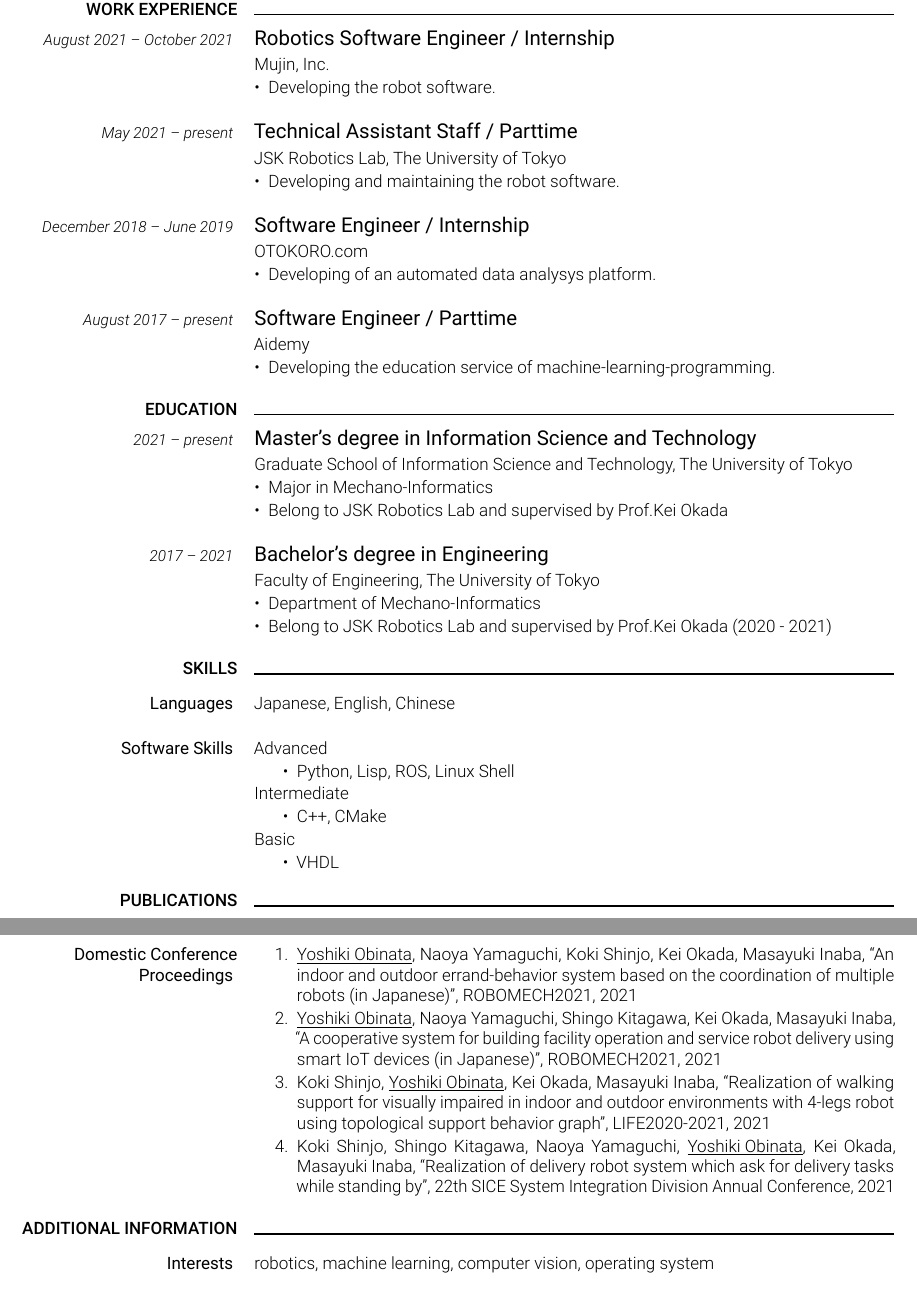
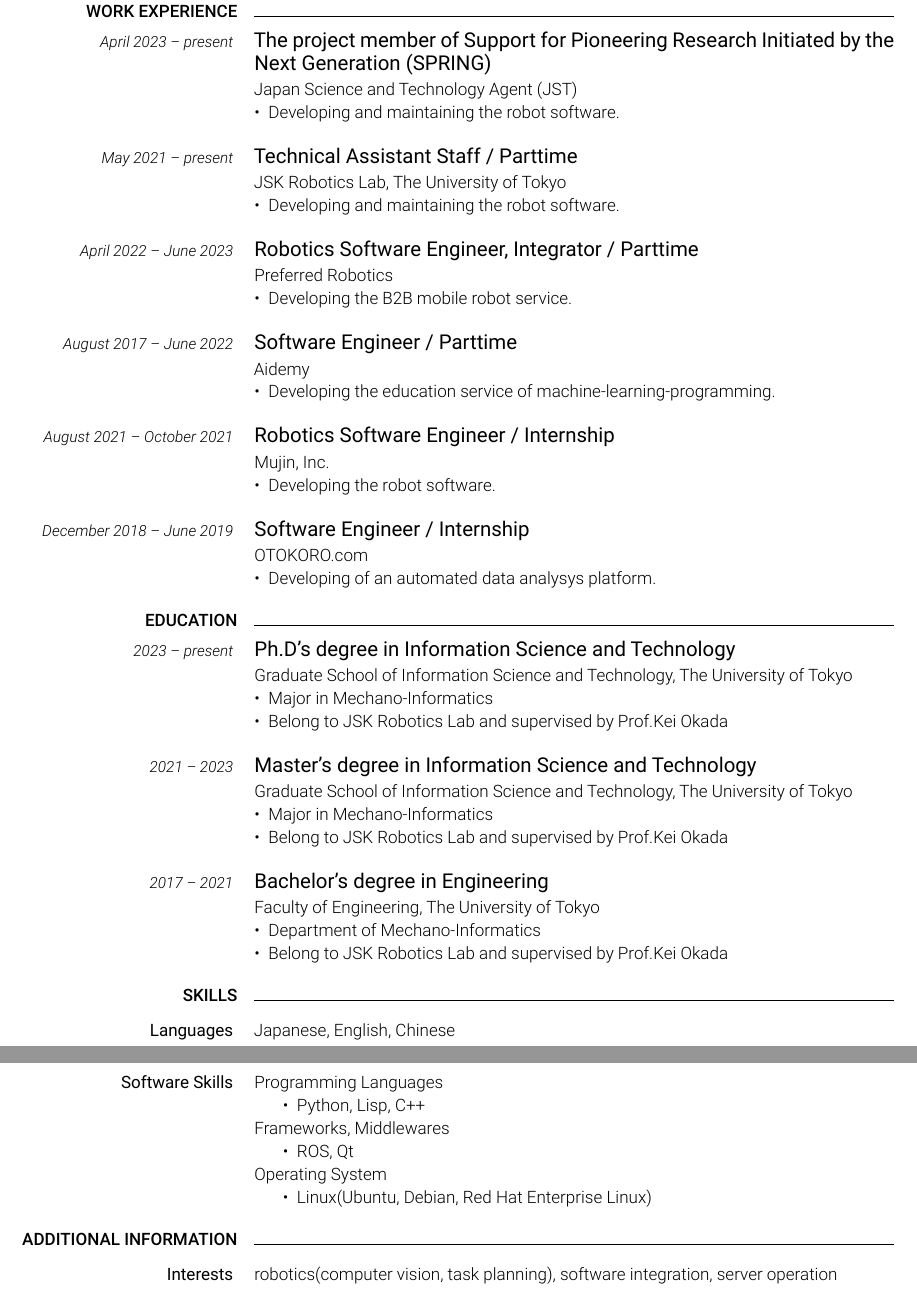
Before and after one commit to mqcmd196/cv, a LaTeX CV (cv.tex): two parts of pages 1 and 2 of 2, joined at a grey line, cut so that both start at the same text. Compiled offline with LuaLaTeX.

Commit message:
update. temporary removed publication

```diff
--- a/cv.tex
+++ b/cv.tex
@@ -278,14 +278,14 @@
 \cvsection{WORK EXPERIENCE}
 
 \cvitem{
-    \cvdurationstyle{August 2021 -- October 2021}
+  \cvdurationstyle{April 2023 -- present}
 }{
-    \cvtitle{Robotics Software Engineer / Internship}
+  \cvtitle{The project member of Support for Pioneering Research Initiated by the Next Generation (SPRING)}
 
-    Mujin, Inc.
+  Japan Science and Technology Agent (JST)
 
   \begin{itemize}[leftmargin=*]
-        \item Developing the robot software.
+    \item Developing and maintaining the robot software.
   \end{itemize}
 }
 
@@ -302,6 +302,42 @@
 }
 
 \cvitem{
+  \cvdurationstyle{April 2022 -- June 2023}
+}{
+  \cvtitle{Robotics Software Engineer, Integrator / Parttime}
+
+  Preferred Robotics
+
+  \begin{itemize}[leftmargin=*]
+    \item Developing the B2B mobile robot service.
+  \end{itemize}
+}
+
+\cvitem{
+  \cvdurationstyle{August 2017 -- June 2022}
+}{
+  \cvtitle{Software Engineer / Parttime}
+
+  Aidemy
+
+  \begin{itemize}[leftmargin=*]
+    \item Developing the education service of machine-learning-programming.
+  \end{itemize}
+}
+
+\cvitem{
+  \cvdurationstyle{August 2021 -- October 2021}
+}{
+  \cvtitle{Robotics Software Engineer / Internship}
+
+  Mujin, Inc.
+
+  \begin{itemize}[leftmargin=*]
+    \item Developing the robot software.
+  \end{itemize}
+}
+
+\cvitem{
   \cvdurationstyle{December 2018 -- June 2019}
 }{
   \cvtitle{Software Engineer / Internship}
@@ -312,27 +348,29 @@
 
 }
 
-\cvitem{
-    \cvdurationstyle{August 2017 -- present}
-}{
-    \cvtitle{Software Engineer / Parttime}
-
-    Aidemy
-
-    \begin{itemize}[leftmargin=*]
-        \item Developing the education service of machine-learning-programming.
-    \end{itemize}
-}
-
 
 % education
 % ---------
 
 \cvsection{EDUCATION}
 
+% doctor's
+\cvitem{
+    \cvdurationstyle{2023 -- present}
+}{
+    \cvtitle{Ph.D's degree in Information Science and Technology}
+
+    Graduate School of Information Science and Technology, The University of Tokyo
+
+    \begin{itemize}[leftmargin=*]
+        \item Major in Mechano-Informatics
+        \item Belong to JSK Robotics Lab and supervised by Prof.Kei Okada
+    \end{itemize}
+}
+
 % master's
 \cvitem{
-    \cvdurationstyle{2021 -- present}
+    \cvdurationstyle{2021 -- 2023}
 }{
     \cvtitle{Master's degree in Information Science and Technology}
 
@@ -354,7 +392,7 @@
 
     \begin{itemize}[leftmargin=*]
         \item Department of Mechano-Informatics
-        \item Belong to JSK Robotics Lab and supervised by Prof.Kei Okada (2020 - 2021)
+        \item Belong to JSK Robotics Lab and supervised by Prof.Kei Okada
     \end{itemize}
 }
 
@@ -377,37 +415,37 @@
 \cvitem{
     \cvheadingstyle{Software Skills}
 }{
-  Advanced
+  Programming Languages
   \begin{itemize}
-    \item Python, Lisp, ROS, Linux Shell
+    \item Python, Lisp, C++
   \end{itemize}
-  Intermediate
+  Frameworks, Middlewares
   \begin{itemize}
-    \item C++, CMake
+    \item ROS, Qt
   \end{itemize}
-  Basic
+  Operating System
   \begin{itemize}
-    \item VHDL
+    \item Linux(Ubuntu, Debian, Red Hat Enterprise Linux)
   \end{itemize}
 }
 
 
 % publications
 
-\cvsection{PUBLICATIONS}
+% \cvsection{PUBLICATIONS}
 
-\vspace{\cvbetweensectionandheadingextraskipamount}
+% \vspace{\cvbetweensectionandheadingextraskipamount}
 
-\cvitem{
-  \cvheadingstyle{Domestic Conference Proceedings}
-}{
-  \begin{enumerate}
-    \item \underline{Yoshiki Obinata}, Naoya Yamaguchi, Koki Shinjo, Kei Okada, Masayuki Inaba, ``An indoor and outdoor errand-behavior system based on the coordination of multiple robots (in Japanese)'', ROBOMECH2021, 2021
-    \item \underline{Yoshiki Obinata}, Naoya Yamaguchi, Shingo Kitagawa, Kei Okada, Masayuki Inaba, ``A cooperative system for building facility operation and service robot delivery using smart IoT devices (in Japanese)'', ROBOMECH2021, 2021
-    \item Koki Shinjo, \underline{Yoshiki Obinata}, Kei Okada, Masayuki Inaba, ``Realization of walking support for visually impaired in indoor and outdoor environments with 4-legs robot using topological support behavior graph'', LIFE2020-2021, 2021
-    \item Koki Shinjo, Shingo Kitagawa, Naoya Yamaguchi, \underline{Yoshiki Obinata}, Kei Okada, Masayuki Inaba, ``Realization of delivery robot system which ask for delivery tasks while standing by'', 22th SICE System Integration Division Annual Conference, 2021
-  \end{enumerate}
-}
+% \cvitem{
+%   \cvheadingstyle{Domestic Conference Proceedings}
+% }{
+%   \begin{enumerate}
+%     \item \underline{Yoshiki Obinata}, Naoya Yamaguchi, Koki Shinjo, Kei Okada, Masayuki Inaba, ``An indoor and outdoor errand-behavior system based on the coordination of multiple robots (in Japanese)'', ROBOMECH2021, 2021
+%     \item \underline{Yoshiki Obinata}, Naoya Yamaguchi, Shingo Kitagawa, Kei Okada, Masayuki Inaba, ``A cooperative system for building facility operation and service robot delivery using smart IoT devices (in Japanese)'', ROBOMECH2021, 2021
+%     \item Koki Shinjo, \underline{Yoshiki Obinata}, Kei Okada, Masayuki Inaba, ``Realization of walking support for visually impaired in indoor and outdoor environments with 4-legs robot using topological support behavior graph'', LIFE2020-2021, 2021
+%     \item Koki Shinjo, Shingo Kitagawa, Naoya Yamaguchi, \underline{Yoshiki Obinata}, Kei Okada, Masayuki Inaba, ``Realization of delivery robot system which ask for delivery tasks while standing by'', 22th SICE System Integration Division Annual Conference, 2021
+%   \end{enumerate}
+% }
 
 
 % additional info
@@ -428,7 +466,7 @@
 \cvitem{
     \cvheadingstyle{Interests}
 }{
-    robotics, machine learning, computer vision, operating system
+    robotics(computer vision, task planning), software integration, server operation
 }
 
 \end{document}
```
Also changed, not shown: cv.pdf, cv.tex (4 more changed lines). Lines whose indentation alone changed are shown as unchanged.
